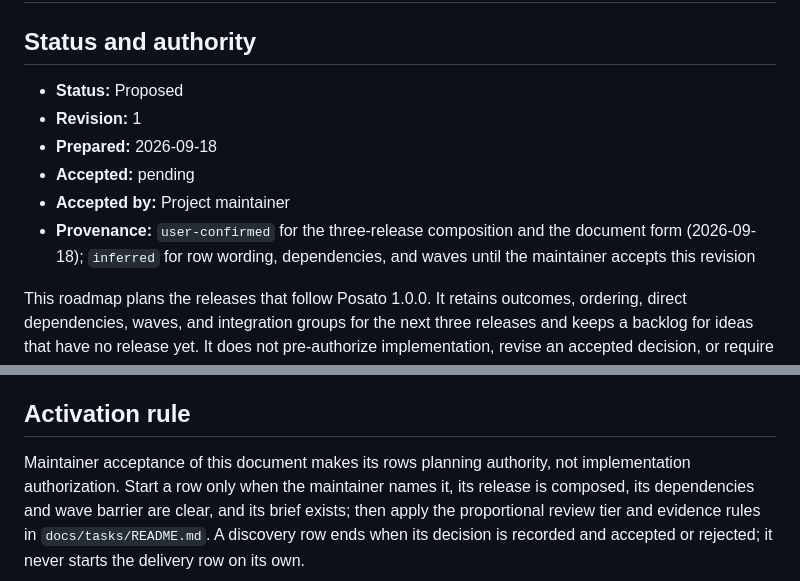
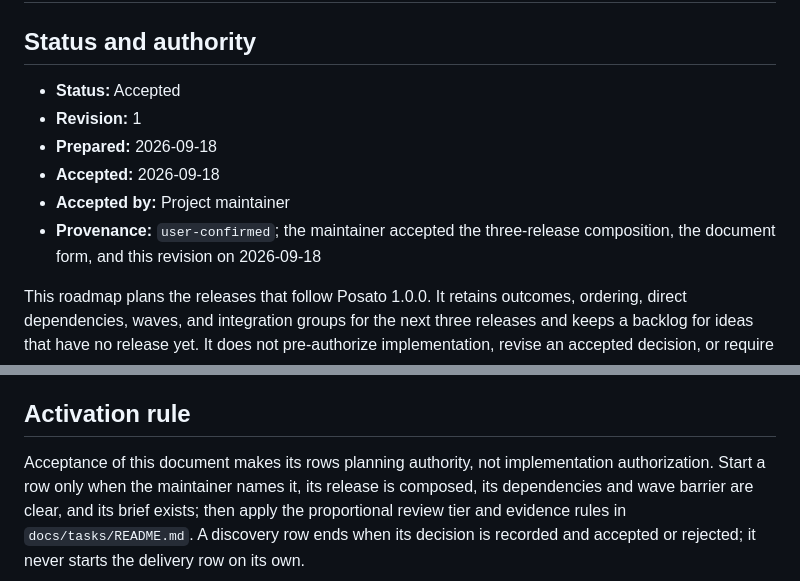
Before and after one commit to dees91/posato, a Markdown page: docs/tasks/release-roadmap.md, 2 parts joined by grey strips. GitHub-like rendering.

Commit message:
Record the maintainer's acceptance of the release roadmap

```diff
--- a/docs/tasks/release-roadmap.md
+++ b/docs/tasks/release-roadmap.md
@@ -2,14 +2,13 @@
 
 ## Status and authority
 
-- **Status:** Proposed
+- **Status:** Accepted
 - **Revision:** 1
 - **Prepared:** 2026-09-18
-- **Accepted:** pending
+- **Accepted:** 2026-09-18
 - **Accepted by:** Project maintainer
-- **Provenance:** `user-confirmed` for the three-release composition and the
-  document form (2026-09-18); `inferred` for row wording, dependencies, and
-  waves until the maintainer accepts this revision
+- **Provenance:** `user-confirmed`; the maintainer accepted the three-release
+  composition, the document form, and this revision on 2026-09-18
 
 This roadmap plans the releases that follow Posato 1.0.0. It retains
 outcomes, ordering, direct dependencies, waves, and integration groups for
@@ -201,7 +200,7 @@ or account-specific value enters tracked evidence.
 
 ## Activation rule
 
-Maintainer acceptance of this document makes its rows planning authority, not
+Acceptance of this document makes its rows planning authority, not
 implementation authorization. Start a row only when the maintainer names it,
 its release is composed, its dependencies and wave barrier are clear, and its
 brief exists; then apply the proportional review tier and evidence rules in
```
Also changed, not shown: docs/wiki/log.md (+3 -2 lines).
